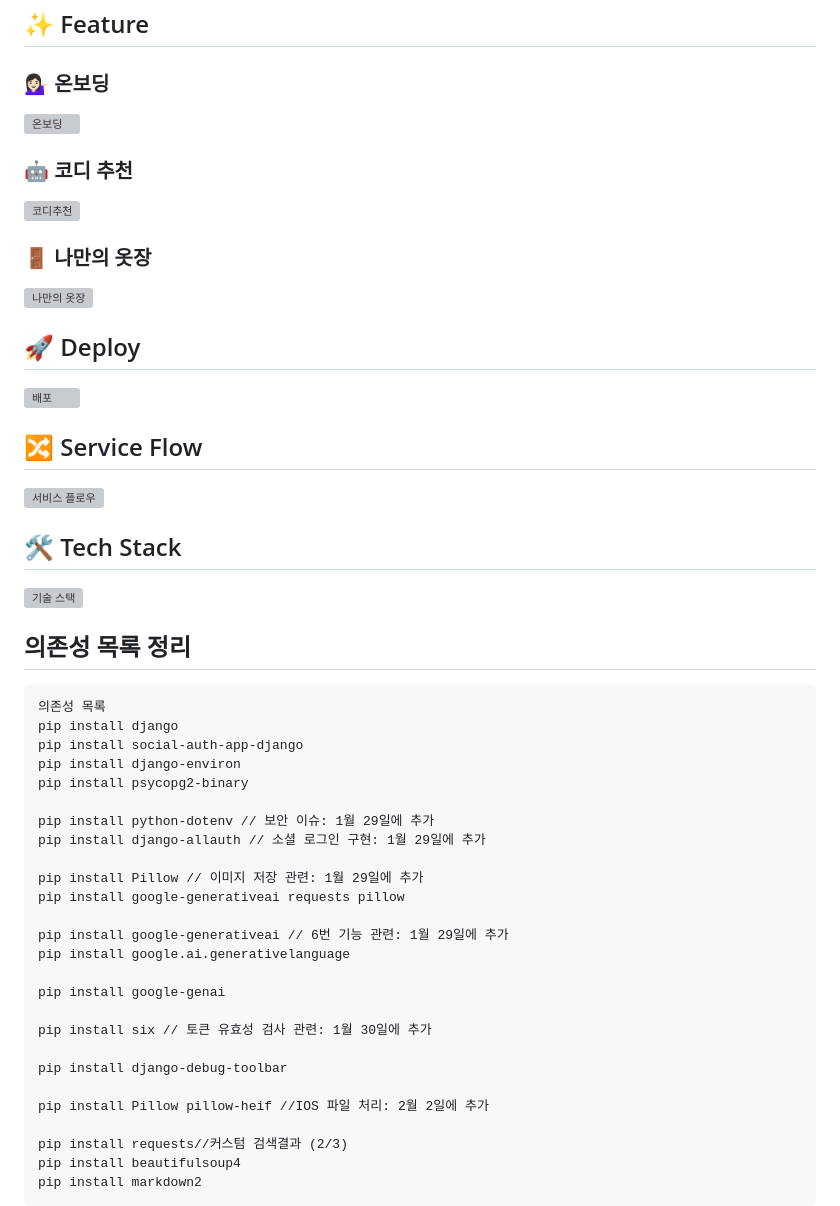
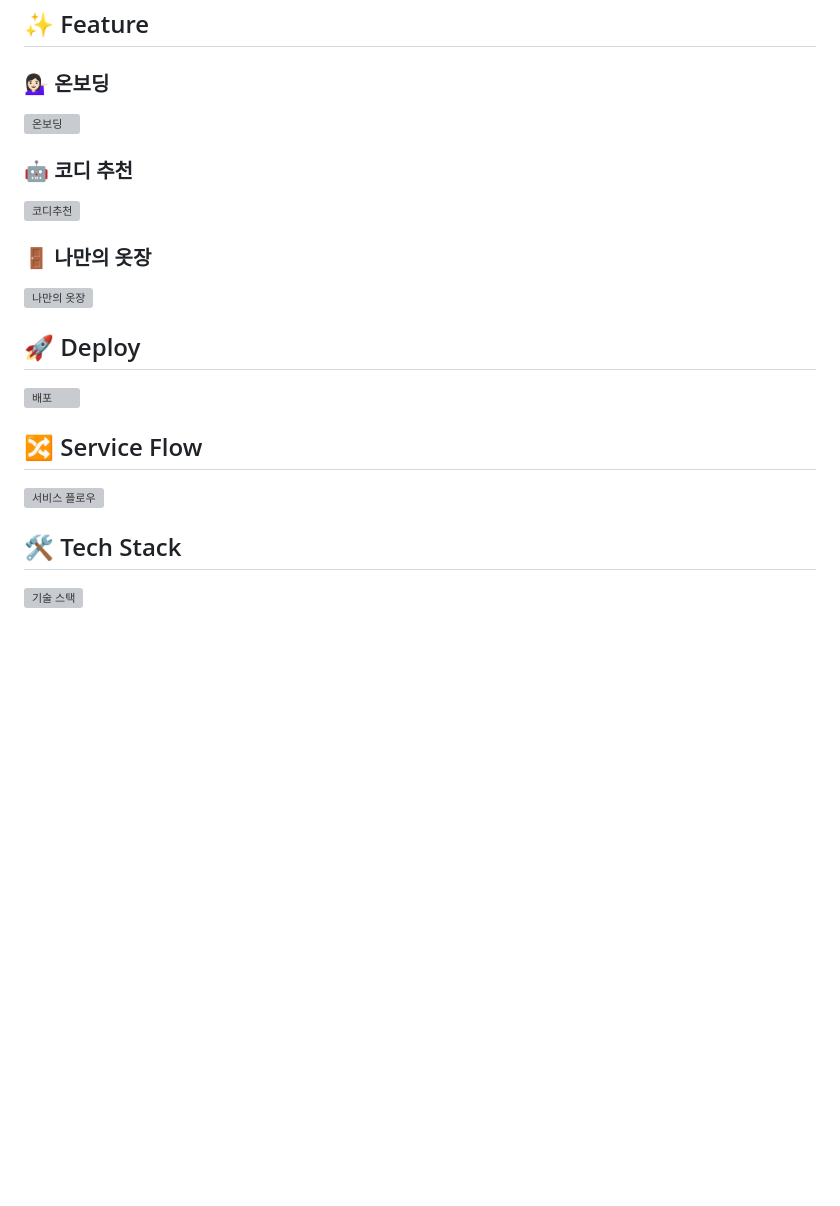
Before and after one commit to pirogramming/Cody-Now, a Markdown page: README.md, the part around the change printed below. Drawn GitHub-style; blank space fills up the shorter version; grey boxes are pictures that could not be loaded.

Commit message:
docs: readme

````diff
--- a/README.md
+++ b/README.md
@@ -53,33 +51,3 @@ AI가 맞춤형 코디 추천을 해줘요.
 <img src="static/images/readme/techstack-001.png" alt="기술 스택">
 
 <br>
-
-## 의존성 목록 정리
-```
-의존성 목록
-pip install django
-pip install social-auth-app-django
-pip install django-environ
-pip install psycopg2-binary
-
-pip install python-dotenv // 보안 이슈: 1월 29일에 추가
-pip install django-allauth // 소셜 로그인 구현: 1월 29일에 추가
-
-pip install Pillow // 이미지 저장 관련: 1월 29일에 추가
-pip install google-generativeai requests pillow
-
-pip install google-generativeai // 6번 기능 관련: 1월 29일에 추가
-pip install google.ai.generativelanguage
-
-pip install google-genai
-
-pip install six // 토큰 유효성 검사 관련: 1월 30일에 추가
-
-pip install django-debug-toolbar
-
-pip install Pillow pillow-heif //IOS 파일 처리: 2월 2일에 추가
-
-pip install requests//커스텀 검색결과 (2/3)
-pip install beautifulsoup4
-pip install markdown2
-```
````
Also changed, not shown: other parts of README.md (+3 -5 lines), static/images/readme/codyrecommend-001.png (added), static/images/readme/mycloset-001.png (added), static/images/readme/onboarding-001.png (added).
